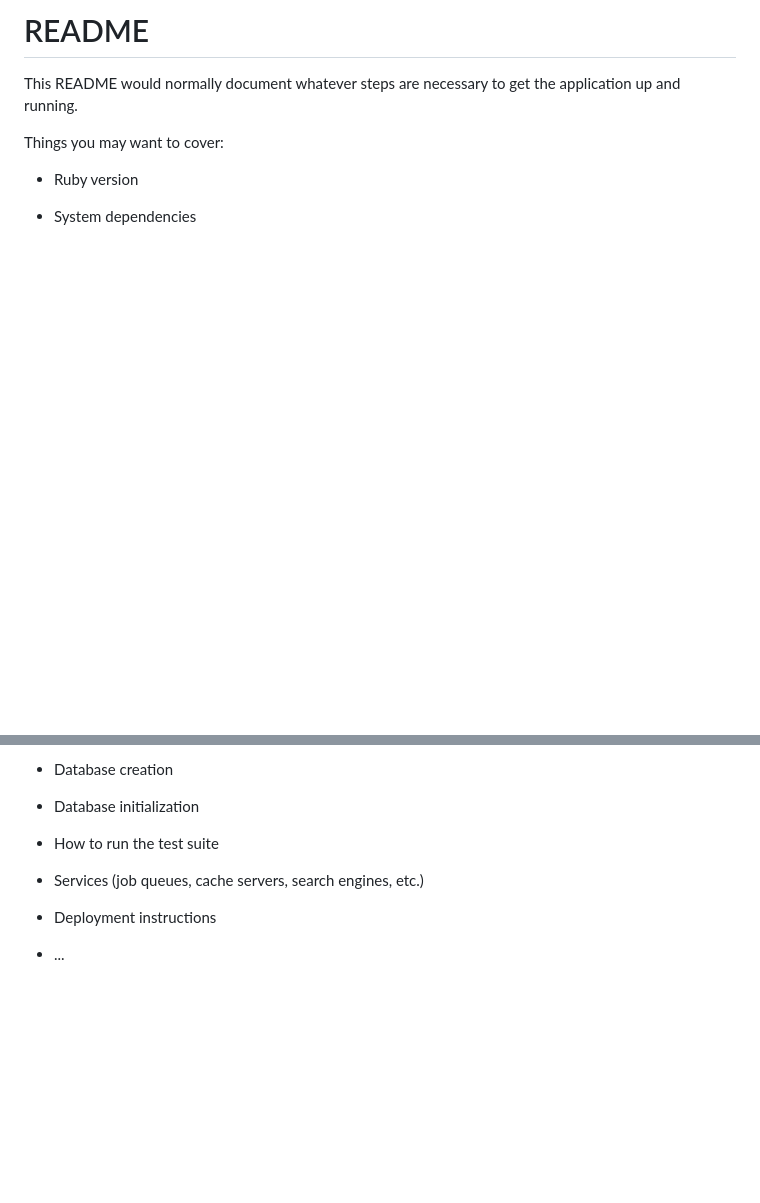
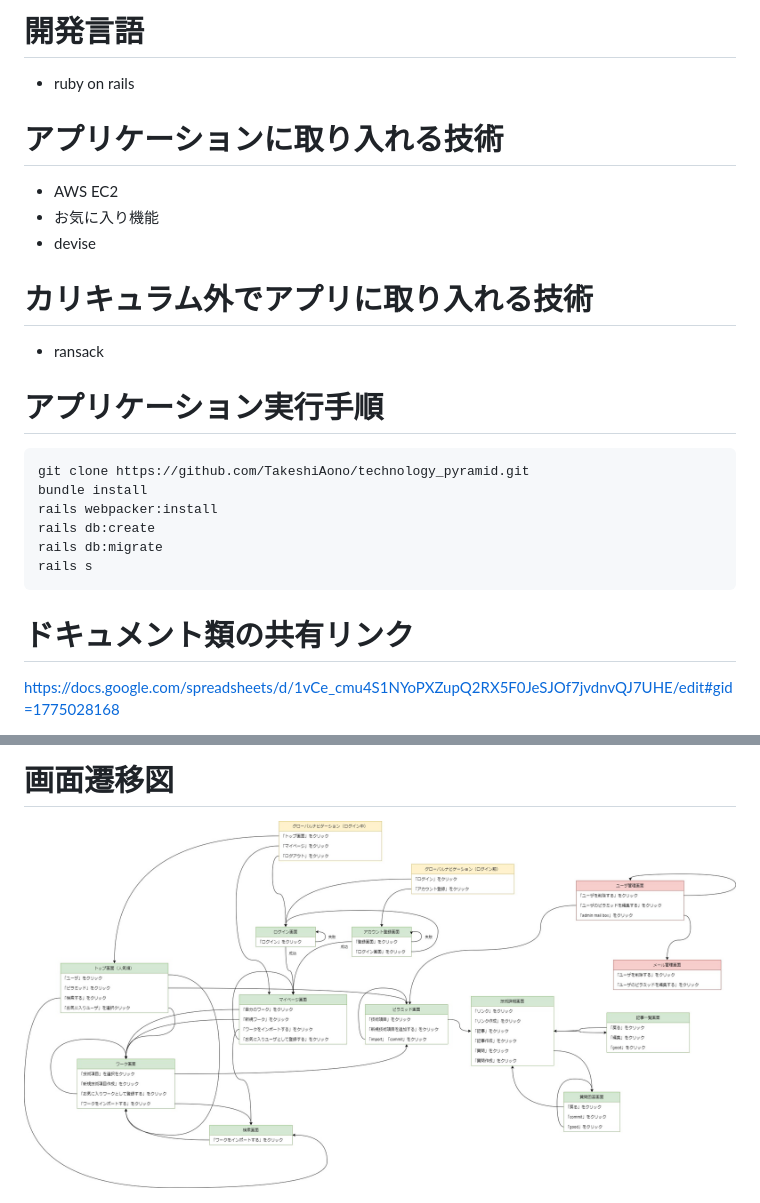
Before and after one commit to TakeshiAono/technology_pyramid, a Markdown page: README.md, 2 parts joined by grey strips. Rendered like a GitHub page; pictures changed too: document/画面遷移図.jpg (added); blank space fills up the shorter version.

````diff
--- a/README.md
+++ b/README.md
@@ -1,11 +1,24 @@
-# README
+# 開発言語
+- ruby on rails
 
-This README would normally document whatever steps are necessary to get the
-application up and running.
+# アプリケーションに取り入れる技術
+- AWS EC2
+- お気に入り機能
+- devise
 
-Things you may want to cover:
+# カリキュラム外でアプリに取り入れる技術
+- ransack
 
-* Ruby version
+# アプリケーション実行手順
+```
+git clone https://github.com/TakeshiAono/technology_pyramid.git
+bundle install
+rails webpacker:install
+rails db:create
+rails db:migrate
+rails s
+```
 
-* System dependencies
+# ドキュメント類の共有リンク
+https://docs.google.com/spreadsheets/d/1vCe_cmu4S1NYoPXZupQ2RX5F0JeSJOf7jvdnvQJ7UHE/edit#gid=1775028168
 
@@ -13,12 +27,3 @@ Things you may want to cover:
 
-* Database creation
-
-* Database initialization
-
-* How to run the test suite
-
-* Services (job queues, cache servers, search engines, etc.)
-
-* Deployment instructions
-
-* ...
+# 画面遷移図
+<img src= "document/画面遷移図.jpg">
````
Also changed, not shown: other parts of README.md (+2 -1 lines), document/ER図.jpg (added), 8 other files.
